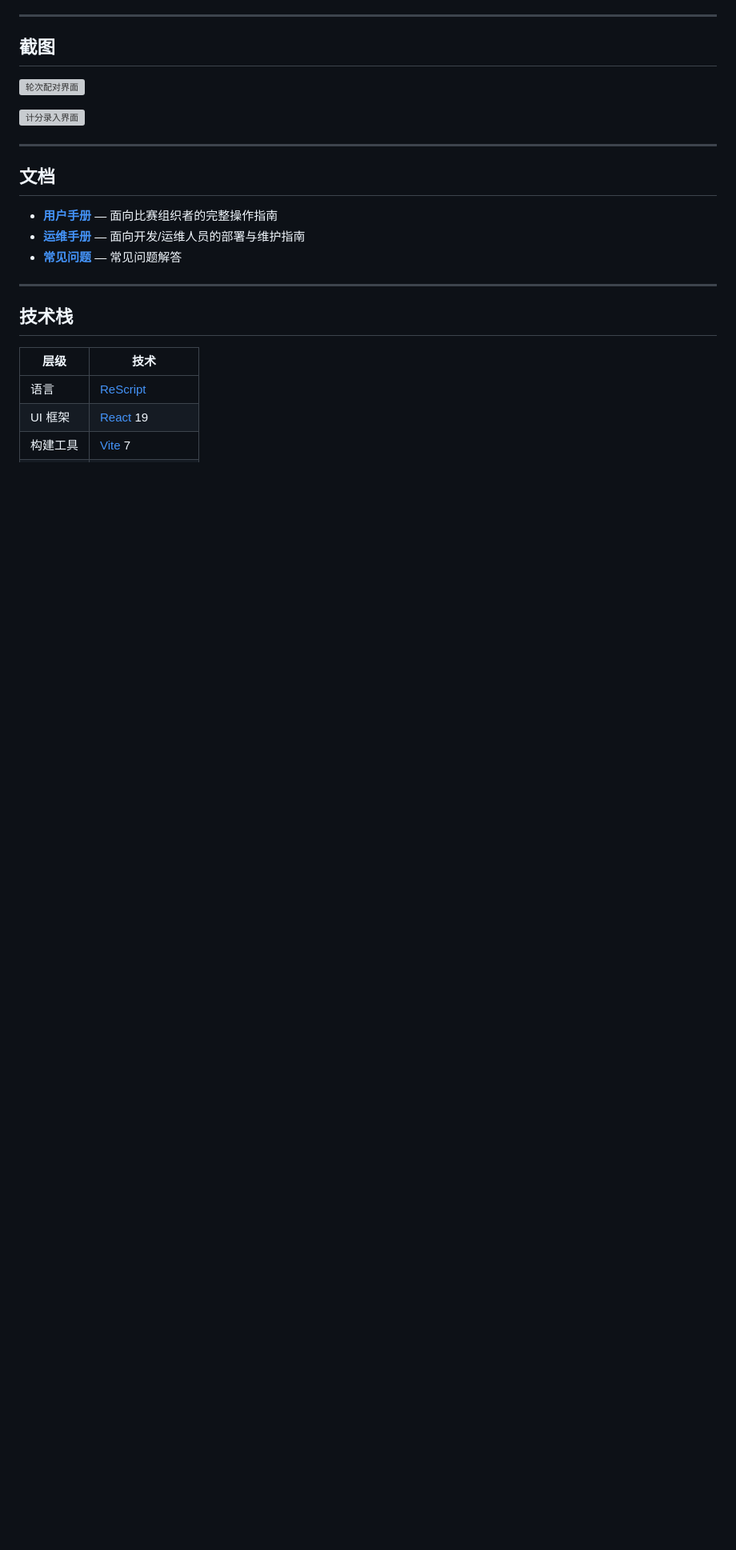
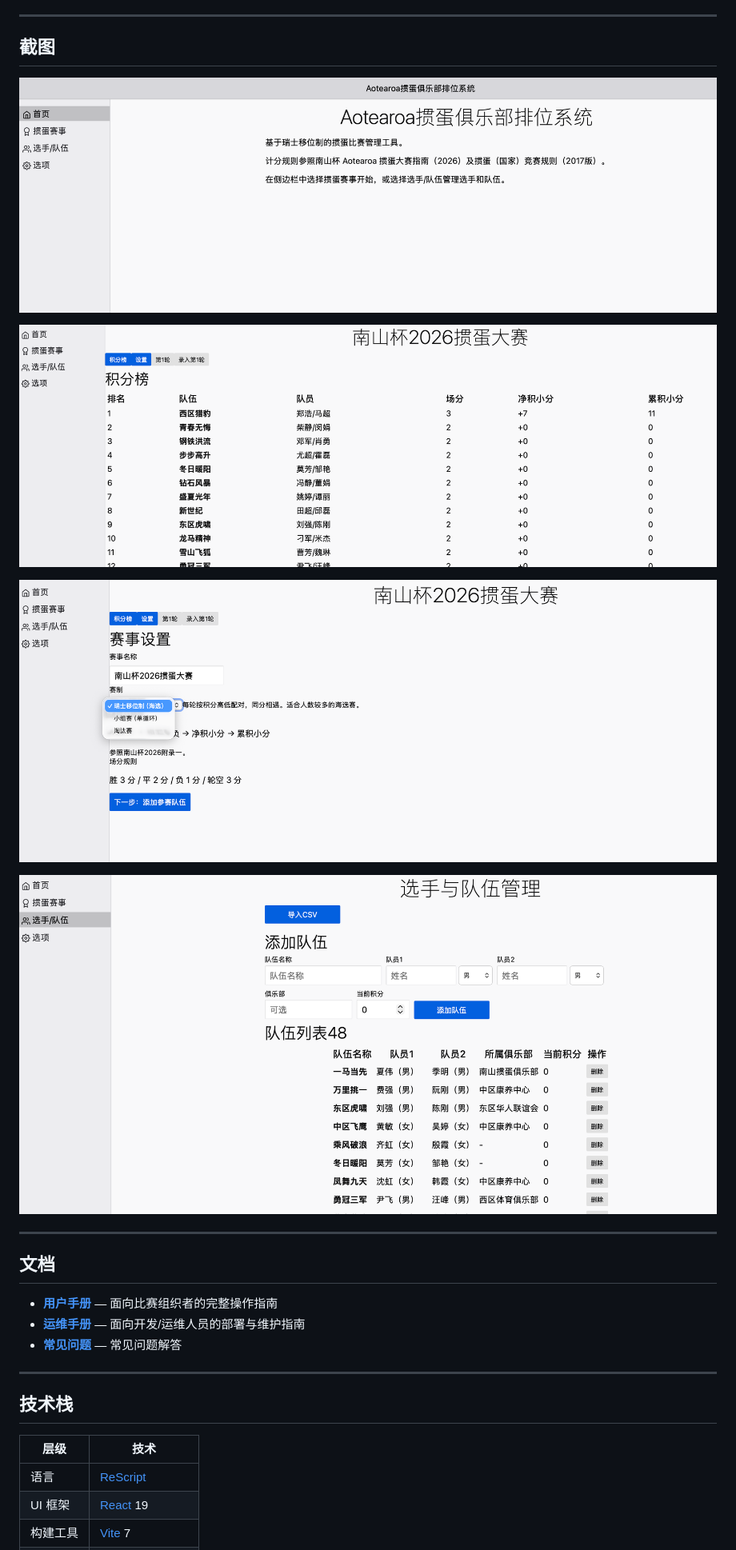
Before and after one commit to NZSpark/guandan, a Markdown page: README.md, the part around the change. Shown at 80% size. GitHub-like rendering; pictures changed too: screenshots/players.png (added), screenshots/score.png (added), screenshots/settings.png (added); blank space fills up the shorter version; grey boxes are pictures that could not be loaded.

Commit message:
add pictures

```diff
--- a/README.md
+++ b/README.md
@@ -63,9 +63,13 @@ pnpm run dev
 
 ## 截图
 
-![轮次配对界面](./screenshot-round.png)
+![系统界面](./screenshots/title.png)
 
-![计分录入界面](./screenshot-score-detail.png)
+![积分界面](./screenshots/score.png)
+
+![设置界面](./screenshots/settings.png)
+
+![选手界面](./screenshots/players.png)
 
 ---
 
```
